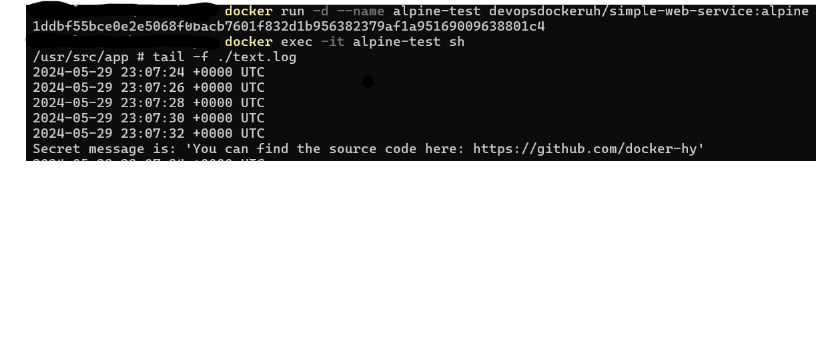
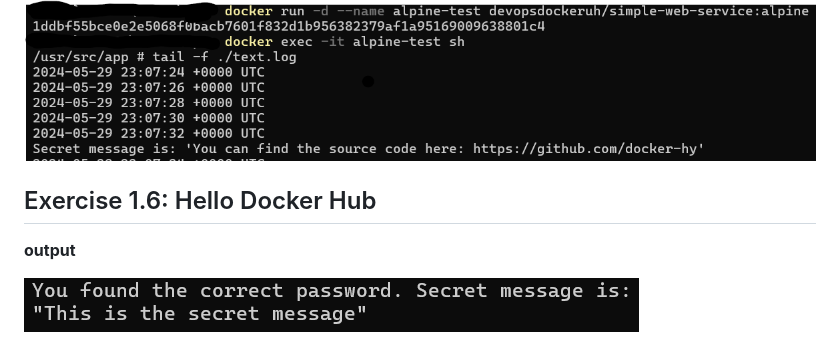
Before and after one commit to lniemi/DevOps-with-Docker, a Markdown page: README.md, the part around the change. Rendered like a GitHub page; pictures changed too: exercises/1.6.png (added); blank space fills up the shorter version.

```diff
--- a/README.md
+++ b/README.md
@@ -60,3 +60,9 @@ tail -f ./text.log
 
 output:
 ![Exercise 1.5](<exercises/1.5(2).png>)
+
+## Exercise 1.6: Hello Docker Hub
+
+**output**
+
+![Exercise 1.6](exercises/1.6.png)
```
Also changed, not shown: 1 other file.
